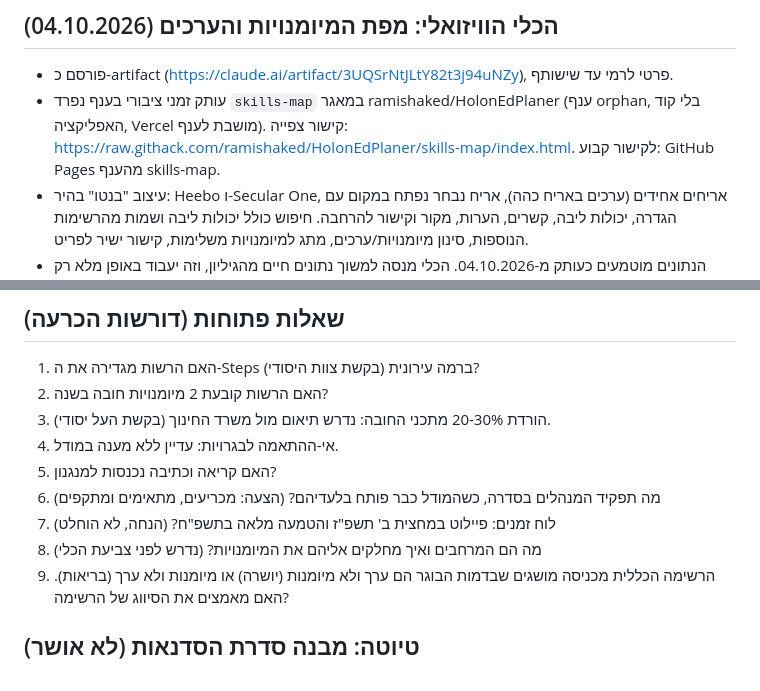
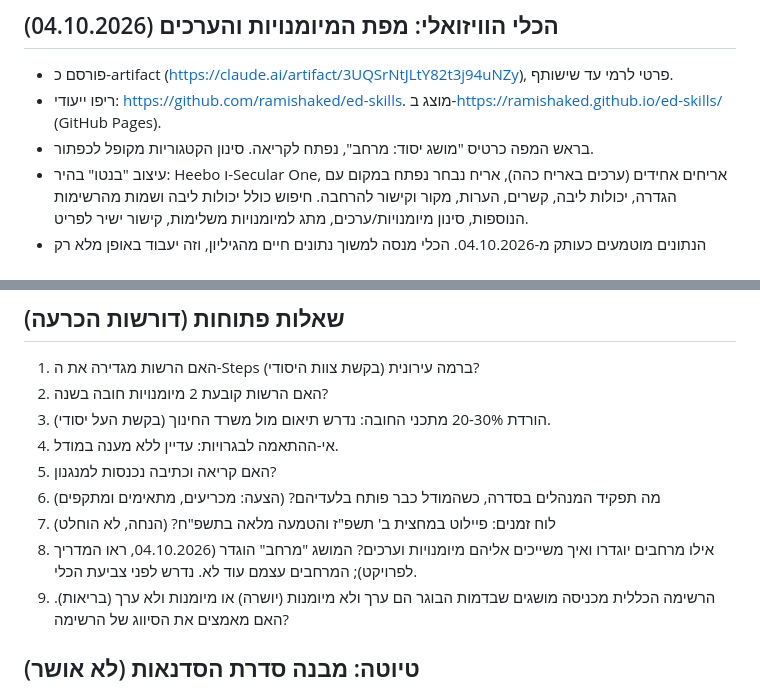
Before and after one commit to ramishaked/ed-skills, a Markdown page: docs/status.md, 2 parts joined by grey strips. Drawn GitHub-style.

```diff
--- a/docs/status.md
+++ b/docs/status.md
@@ -18,7 +18,8 @@
 
 ## הכלי הוויזואלי: מפת המיומנויות והערכים (04.10.2026)
 - פורסם כ-artifact (https://claude.ai/artifact/3UQSrNtJLtY82t3j94uNZy), פרטי לרמי עד שישותף.
-- עותק זמני ציבורי בענף נפרד `skills-map` במאגר ramishaked/HolonEdPlaner (ענף orphan, בלי קוד האפליקציה, Vercel מושבת לענף). קישור צפייה: https://raw.githack.com/ramishaked/HolonEdPlaner/skills-map/index.html. לקישור קבוע: GitHub Pages מהענף skills-map.
+- ריפו ייעודי: https://github.com/ramishaked/ed-skills. מוצג ב-https://ramishaked.github.io/ed-skills/ (GitHub Pages).
+- בראש המפה כרטיס "מושג יסוד: מרחב", נפתח לקריאה. סינון הקטגוריות מקופל לכפתור.
 - עיצוב "בנטו" בהיר: Heebo ו-Secular One, אריחים אחידים (ערכים באריח כהה), אריח נבחר נפתח במקום עם הגדרה, יכולות ליבה, קשרים, הערות, מקור וקישור להרחבה. חיפוש כולל יכולות ליבה ושמות מהרשימות הנוספות, סינון מיומנויות/ערכים, מתג למיומנויות משלימות, קישור ישיר לפריט.
 - הנתונים מוטמעים כעותק מ-04.10.2026. הכלי מנסה למשוך נתונים חיים מהגיליון, וזה יעבוד באופן מלא רק אחרי העברה לאירוח עצמאי (GitHub Pages או Vercel).
 - מצב יום כברירת מחדל ומעבר למצב לילה, כפתור "אודות" עם כל המקורות, קטגוריית העל על כל אריח וסינון לפי קטגוריות (אשכולות דמות הבוגר, ערכי ליבה וקטגוריות המסגרות המשלימות).
@@ -44,7 +45,7 @@
 5. האם קריאה וכתיבה נכנסות למנגנון?
 6. מה תפקיד המנהלים בסדרה, כשהמודל כבר פותח בלעדיהם? (הצעה: מכריעים, מתאימים ומתקפים)
 7. לוח זמנים: פיילוט במחצית ב' תשפ"ז והטמעה מלאה בתשפ"ח? (הנחה, לא הוחלט)
-8. מה הם המרחבים ואיך מחלקים אליהם את המיומנויות? (נדרש לפני צביעת הכלי)
+8. אילו מרחבים יוגדרו ואיך משייכים אליהם מיומנויות וערכים? המושג "מרחב" הוגדר (04.10.2026, ראו המדריך לפרויקט); המרחבים עצמם עוד לא. נדרש לפני צביעת הכלי.
 9. הרשימה הכללית מכניסה מושגים שבדמות הבוגר הם ערך ולא מיומנות (יושרה) או מיומנות ולא ערך (בריאות). האם מאמצים את הסיווג של הרשימה?
 
 ## טיוטה: מבנה סדרת הסדנאות (לא אושר)
```
Also changed, not shown: docs/decisions.md (+1 -0 lines).
